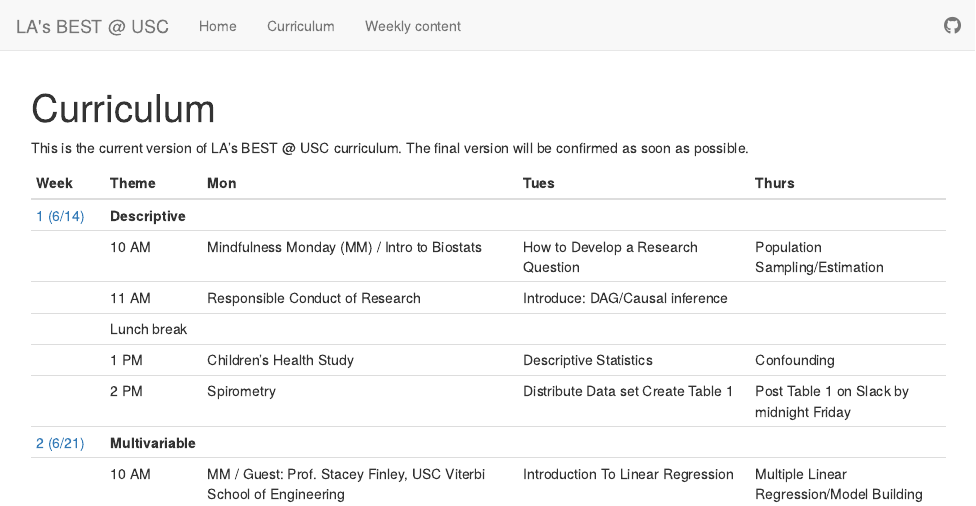
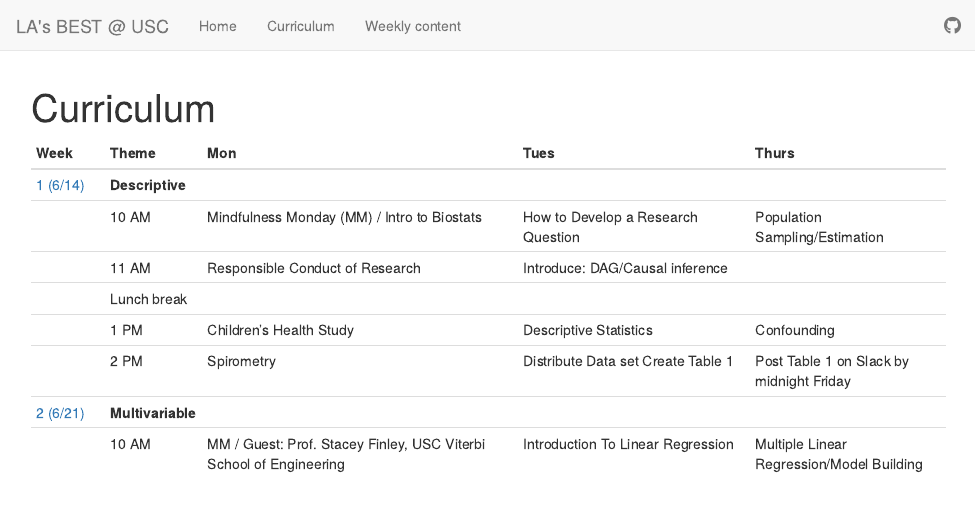
Before and after one commit to USCbiostats/LAsBEST, an R Markdown document (site/curriculum.Rmd): the page in a window 1100 px wide, from its top. Rendered offline with R 4.5, knitr and Pandoc, with nearby package versions; badge pictures from the web are left out.

Commit message:
Update curriculum.Rmd

````diff
--- a/site/curriculum.Rmd
+++ b/site/curriculum.Rmd
@@ -2,8 +2,6 @@
 title: Curriculum
 ---
 
-This is the current version of LA's BEST \@ USC curriculum. The final version will
-be confirmed as soon as possible.
 
 ```{r curriculum, echo = FALSE}
 dat <- read.csv("../curriculum.csv")
````
